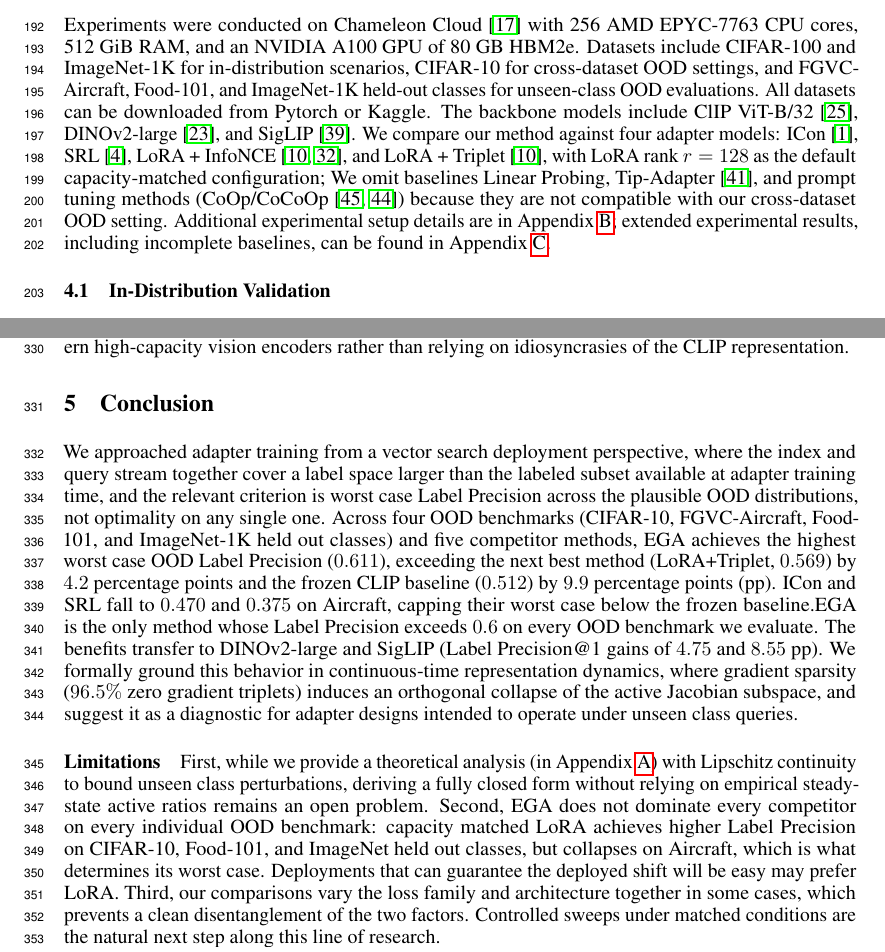
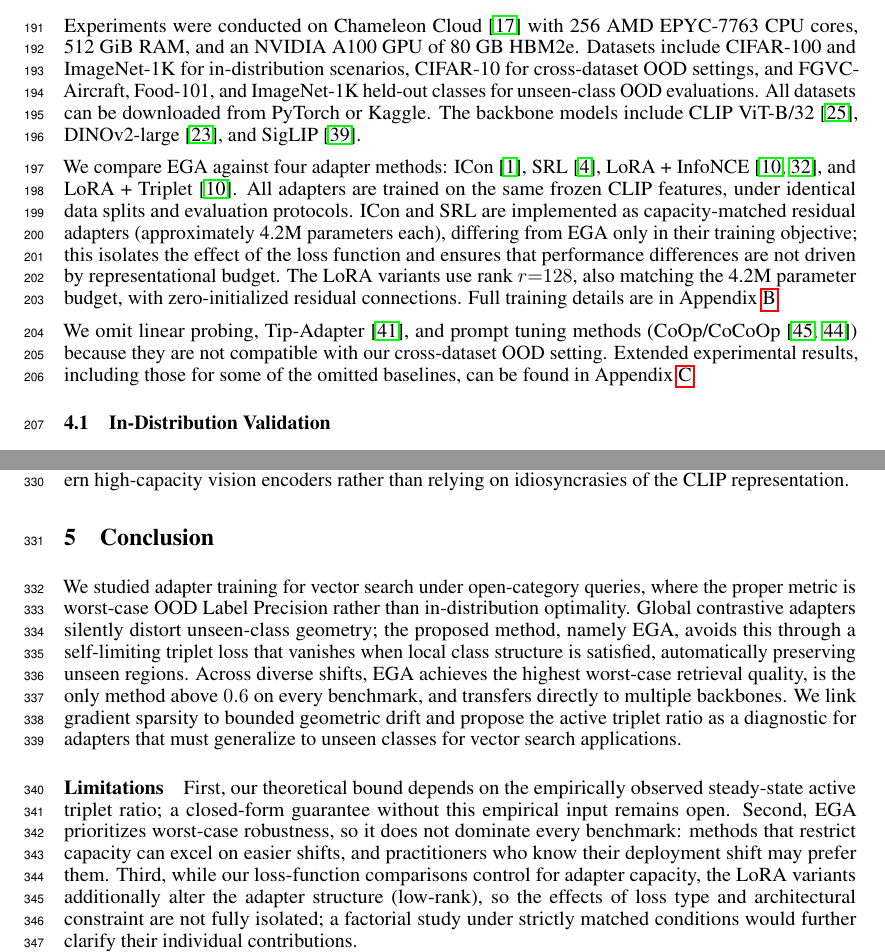
Before and after one commit to hpdic/EGA, a LaTeX paper (paper/EGA.tex): two parts of pages 5 and 9 of 24, joined at a grey line, cut so that both start at the same text. The pictures show the PDF file paper/EGA.pdf that the author committed with the source.

Commit message:
update contributions

```diff
--- a/paper/EGA.tex
+++ b/paper/EGA.tex
@@ -40,5 +40,3 @@
 \maketitle
 
 \begin{abstract}
-	Vector similarity search systems built on frozen vision-language encoders routinely face queries from classes absent at adapter training time, since both the indexed database and the live query stream contain categories that were never labeled.
-	We study how lightweight adapters behave under this distribution shift, where the relevant criterion is the worst-case Label Precision across the deployment-induced query distributions, not optimality on any single one.
@@ -50 +42,0 @@
-	EGA is the only method whose Label Precision exceeds $0.6$ on every evaluated OOD benchmark.
@@ -63,7 +60,7 @@ The implicit assumption is that geometry tightened for seen classes will, at wor
 We show this assumption fails systematically: high-capacity adapters trained with global contrastive objectives reshape the entire embedding distribution, pulling unseen-class samples toward whichever seen-class clusters they happen to resemble in the pre-trained metric.
 The retrieval system inherits this distortion silently, since approximate nearest neighbor (ANN) indices remain well-behaved geometrically while the neighbors belong to the wrong semantic class.
 
-The system designer cannot know in advance which out-of-distribution (OOD) will dominate the deployed query stream.
+The system designer usually cannot know in advance which out-of-distribution (OOD) will dominate the deployed query stream.
 The relevant criterion is therefore the \emph{worst-case Label Precision} across plausible OODs, not optimality on any single one.
 Two design choices in current adapter training degrade this worst-case quantity.
 First, the loss function: global contrastive objectives such as ICon~\cite{alshammariunifying} and SRL~\cite{dong2025improve} compute gradients over the full pairwise similarity matrix in every step, so seen-class supervision exerts pressure across the entire embedding distribution rather than only on labeled regions.
@@ -72,11 +69,10 @@ Existing alternatives address one factor at a time.
 Low-rank adapters such as LoRA~\cite{hu2022lora} cap the second factor, which avoids the worst OOD failures but limits in-distribution (ID) refinement, while keeping the global loss leaves the first factor untouched.
 We argue that adapters intended to operate under unseen-class queries should be designed against both factors in a coordinated manner.
 
-The cost of failing on either factor is large.
+The cost of failing on either factor is large, as we will demonstrate in Section~\ref{sec:eval}.
 On the strictly unseen classes of Food-101, high-capacity global contrastive adapters collapse to $0.562$ and $0.552$ Label Precision, between $32$ and $33$ percentage points below the frozen CLIP baseline.
 On the cross-dataset CIFAR-10 OOD setting the same methods drop $32$ to $34$ percentage points below the baseline.
 LoRA variants avoid this collapse but pay for it in-distribution, with Label Precision bounded between $0.61$ and $0.67$ on CIFAR-100, well below what a high-capacity adapter can achieve when the loss does not over-extend into unseen-class regions.
 
-This work presents Euclidean Geodesic Alignment (EGA), a residual adapter designed against both factors simultaneously.
+This work presents Euclidean Geodesic Alignment (EGA), a residual adapter designed against both factors of loss function and adapter capacity, simultaneously.
 EGA pairs a high-capacity zero-initialized residual architecture with a small-margin triplet loss on the class-aware neighborhood graph of pre-trained embeddings, with $\ell_2$ projection onto the unit hypersphere.
-The triplet loss induces a self-limiting training dynamic: as the adapter converges on seen classes, the fraction of margin-violating triplets decays rapidly, reaching $96.5\%$ zero-gradient triplets at steady state.
@@ -92,4 +91,3 @@ EGA does not dominate every method on every individual OOD benchmark: on CIFAR-1
 In summary, this work makes the following contributions:
 \begin{itemize}
 	\item We frame adapter tuning over frozen vision-language encoders
-	      from a vector search deployment perspective, in which the index and
@@ -104,6 +106 @@ In summary, this work makes the following contributions:
 
-	\item Across four OOD benchmarks, and across three backbones (CLIP ViT-B/32,
-	      DINOv2-large, SigLIP), EGA achieves the highest worst-case OOD Label
-	      Precision (0.611), exceeding all five baselines by between $4.2$ and
-	      $23.6$ percentage points.
-	      EGA is the only method whose Label Precision exceeds $0.6$ on every OOD benchmark we evaluate.
@@ -303,10 +305,17 @@ A Lipschitz-based bound on the unseen-class perturbation is discussed in Appendi
 
 Experiments were conducted on Chameleon Cloud~\cite{keahey2020lessons} with 256 AMD EPYC-7763 CPU cores, 512 GiB RAM, and an NVIDIA A100 GPU of 80 GB HBM2e.
 Datasets include CIFAR-100 and ImageNet-1K for in-distribution scenarios, CIFAR-10 for cross-dataset OOD settings, and FGVC-Aircraft, Food-101, and ImageNet-1K held-out classes for unseen-class OOD evaluations.
-All datasets can be downloaded from Pytorch or Kaggle.
-The backbone models include ClIP ViT-B/32~\cite{clip_icml21}, DINOv2-large~\cite{oquab2024dinov}, and SigLIP~\cite{10377550}.
-We compare our method against four adapter models: ICon~\cite{alshammariunifying}, SRL~\cite{dong2025improve}, LoRA + InfoNCE~\cite{hu2022lora,oord2018representation}, and LoRA + Triplet~\cite{hu2022lora}, with LoRA rank $r=128$ as the default capacity-matched configuration; We omit baselines Linear Probing, Tip-Adapter~\cite{tipadapter_eccv22}, and prompt tuning methods (CoOp/CoCoOp~\cite{kzhou_ijcv22,zhou2022conditional}) because they are not compatible with our cross-dataset OOD setting.
-Additional experimental setup details are in Appendix~\ref{sec:more_experiments}; extended experimental results, including incomplete baselines, can be found in Appendix~\ref{sec:more_results}.
+All datasets can be downloaded from PyTorch or Kaggle.
+The backbone models include CLIP ViT-B/32~\cite{clip_icml21}, DINOv2-large~\cite{oquab2024dinov}, and SigLIP~\cite{10377550}.
+
+We compare EGA against four adapter methods: ICon~\cite{alshammariunifying}, SRL~\cite{dong2025improve}, LoRA~+~InfoNCE~\cite{hu2022lora,oord2018representation}, and LoRA~+~Triplet~\cite{hu2022lora}.
+All adapters are trained on the same frozen CLIP features, under identical data splits and evaluation protocols.
+ICon and SRL are implemented as capacity-matched residual adapters (approximately 4.2M parameters each), differing from EGA only in their training objective; this isolates the effect of the loss function and ensures that performance differences are not driven by representational budget.
+The LoRA variants use rank $r{=}128$, also matching the 4.2M parameter budget, with zero-initialized residual connections.
+Full training details are in Appendix~\ref{sec:more_experiments}.
+
+We omit linear probing, Tip-Adapter~\cite{tipadapter_eccv22}, and prompt tuning methods (CoOp/CoCoOp~\cite{kzhou_ijcv22,zhou2022conditional}) because they are not compatible with our cross-dataset OOD setting.
+Extended experimental results, including those for some of the omitted baselines, can be found in Appendix~\ref{sec:more_results}.
 
 \subsection{In-Distribution Validation}
 \label{sec:indist}
@@ -432,2 +440 @@ EGA's worst-case advantage manifests precisely when the OOD shift is hard, which
 
-EGA does not dominate every method on every individual OOD benchmark.
@@ -558,18 +566,15 @@ EGA's design therefore transfers to modern high-capacity vision encoders rather
 \section{Conclusion}
 \label{sec:conclusion}
 
-We approached adapter training from a vector search deployment perspective, where the index and query stream together cover a label space larger than the labeled subset available at adapter training time, and the relevant criterion is worst case Label Precision across the plausible OOD distributions, not optimality on any single one.
-Across four OOD benchmarks (CIFAR-10, FGVC-Aircraft, Food-101, and ImageNet-1K held out classes) and five competitor methods, EGA achieves the highest worst case OOD Label Precision ($0.611$), exceeding the next best method (LoRA+Triplet, $0.569$) by $4.2$ percentage points and the frozen CLIP baseline ($0.512$) by $9.9$ percentage points (pp).
-ICon and SRL fall to $0.470$ and $0.375$ on Aircraft, capping their worst case below the frozen baseline.EGA is the only method whose Label Precision exceeds $0.6$ on every OOD benchmark we evaluate.
-The benefits transfer to DINOv2-large and SigLIP (Label Precision@1 gains of $4.75$ and $8.55$ pp).
-We formally ground this behavior in continuous-time representation dynamics, where gradient sparsity ($96.5\%$ zero gradient triplets) induces an orthogonal collapse of the active Jacobian subspace, and suggest it as a diagnostic for adapter designs intended to operate under unseen class queries.
+We studied adapter training for vector search under open-category queries, where the proper metric is worst-case OOD Label Precision rather than in-distribution optimality.
+Global contrastive adapters silently distort unseen-class geometry; the proposed method, namely EGA, avoids this through a self-limiting triplet loss that vanishes when local class structure is satisfied, automatically preserving unseen regions.
+Across diverse shifts, EGA achieves the highest worst-case retrieval quality, is the only method above $0.6$ on every benchmark, and transfers directly to multiple backbones.
+We link gradient sparsity to bounded geometric drift and propose the active triplet ratio as a diagnostic for adapters that must generalize to unseen classes for vector search applications.
 
 \paragraph{Limitations}
-First, while we provide a theoretical analysis (in Appendix~\ref{sec:appendix_theory}) with Lipschitz continuity to bound unseen class perturbations, deriving a fully closed form without relying on empirical steady-state active ratios remains an open problem.
-Second, EGA does not dominate every competitor on every individual OOD benchmark: capacity matched LoRA achieves higher Label Precision on CIFAR-10, Food-101, and ImageNet held out classes, but collapses on Aircraft, which is what determines its worst case.
-Deployments that can guarantee the deployed shift will be easy may prefer LoRA.
-Third, our comparisons vary the loss family and architecture together in some cases, which prevents a clean disentanglement of the two factors.
-Controlled sweeps under matched conditions are the natural next step along this line of research.
+First, our theoretical bound depends on the empirically observed steady-state active triplet ratio; a closed-form guarantee without this empirical input remains open.
+Second, EGA prioritizes worst-case robustness, so it does not dominate every benchmark: methods that restrict capacity can excel on easier shifts, and practitioners who know their deployment shift may prefer them.
+Third, while our loss-function comparisons control for adapter capacity, the LoRA variants additionally alter the adapter structure (low-rank), so the effects of loss type and architectural constraint are not fully isolated; a factorial study under strictly matched conditions would further clarify their individual contributions.
 
 \bibliography{ref}
 \bibliographystyle{plain}
```
Also changed, not shown: paper/EGA.pdf, paper/EGA.tex (59 more changed lines).
